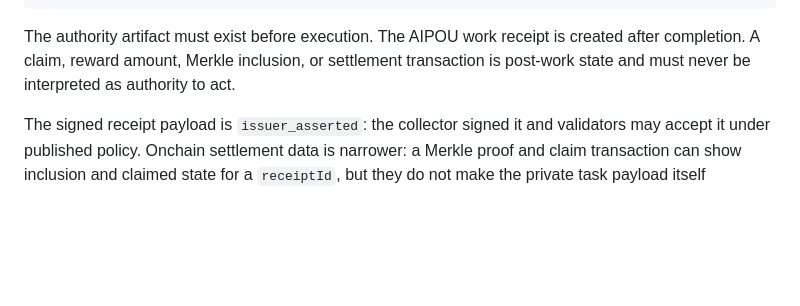
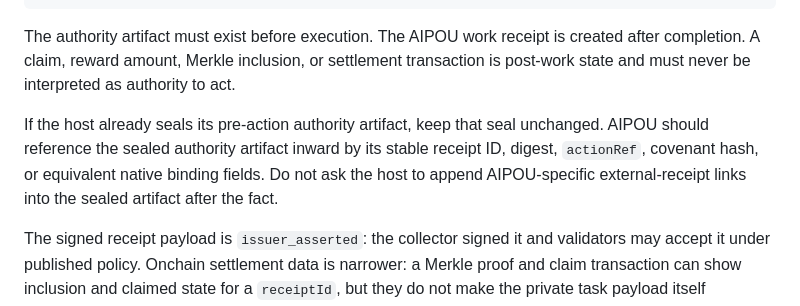
Before and after one commit to 0xddneto/AI-Proof-of-Us, a Markdown page: docs/receiptid-interoperability.md, the part around the change. Rendered like a GitHub page; blank space fills up the shorter version.

```diff
--- a/docs/receiptid-interoperability.md
+++ b/docs/receiptid-interoperability.md
@@ -208,6 +208,12 @@ When a framework also has a pre-action authority receipt, use a separate version
 
 The authority artifact must exist before execution. The AIPOU work receipt is created after completion. A claim, reward amount, Merkle inclusion, or settlement transaction is post-work state and must never be interpreted as authority to act.
 
+If the host already seals its pre-action authority artifact, keep that seal
+unchanged. AIPOU should reference the sealed authority artifact inward by its
+stable receipt ID, digest, `actionRef`, covenant hash, or equivalent native
+binding fields. Do not ask the host to append AIPOU-specific external-receipt
+links into the sealed artifact after the fact.
+
 The signed receipt payload is `issuer_asserted`: the collector signed it and validators may accept it under published policy. Onchain settlement data is narrower: a Merkle proof and claim transaction can show inclusion and claimed state for a `receiptId`, but they do not make the private task payload itself `chain_derivable`.
 
 They should not claim:
```
Also changed, not shown: docs/outreach/follow-ups-2026-07-29.md (added, +78 -0 lines).
